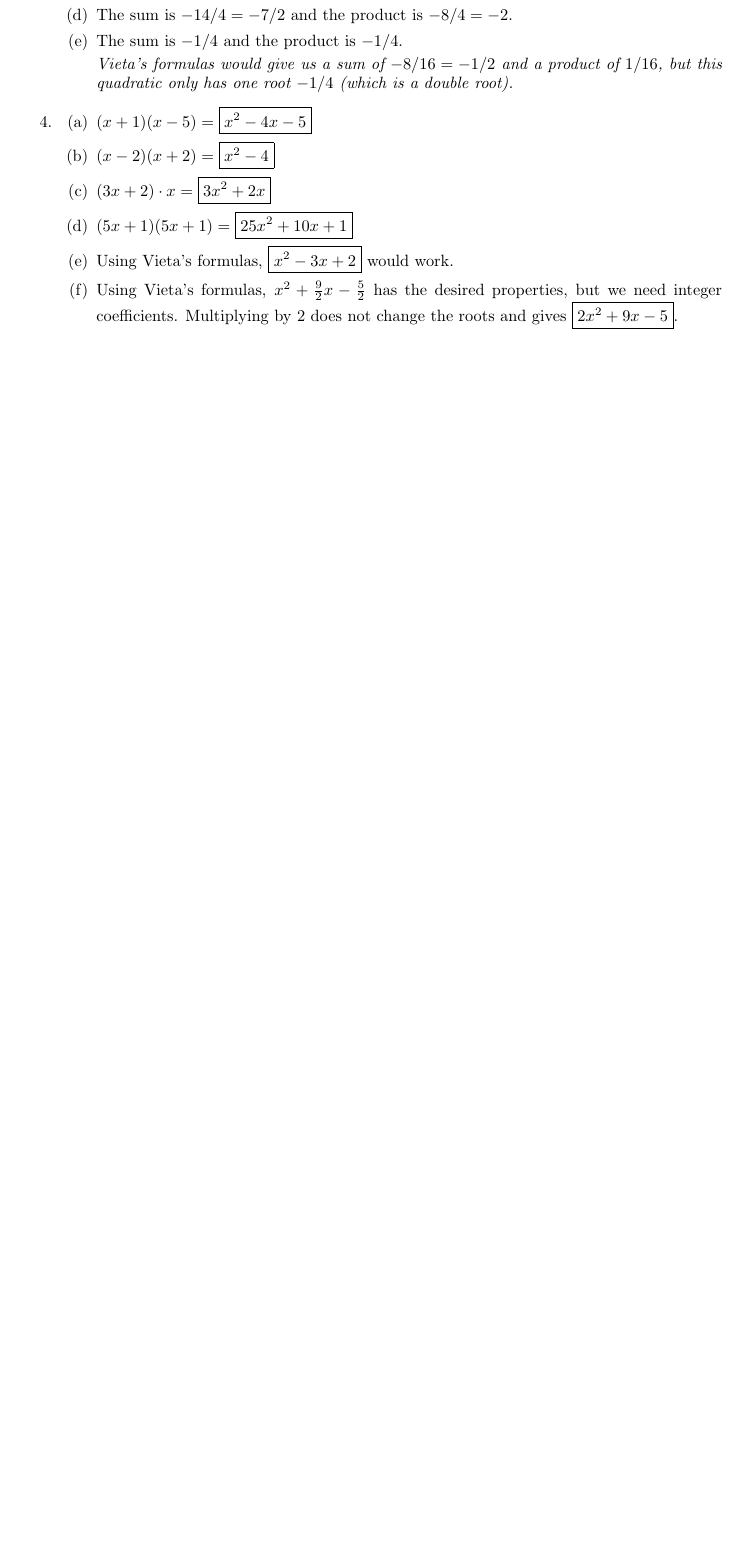
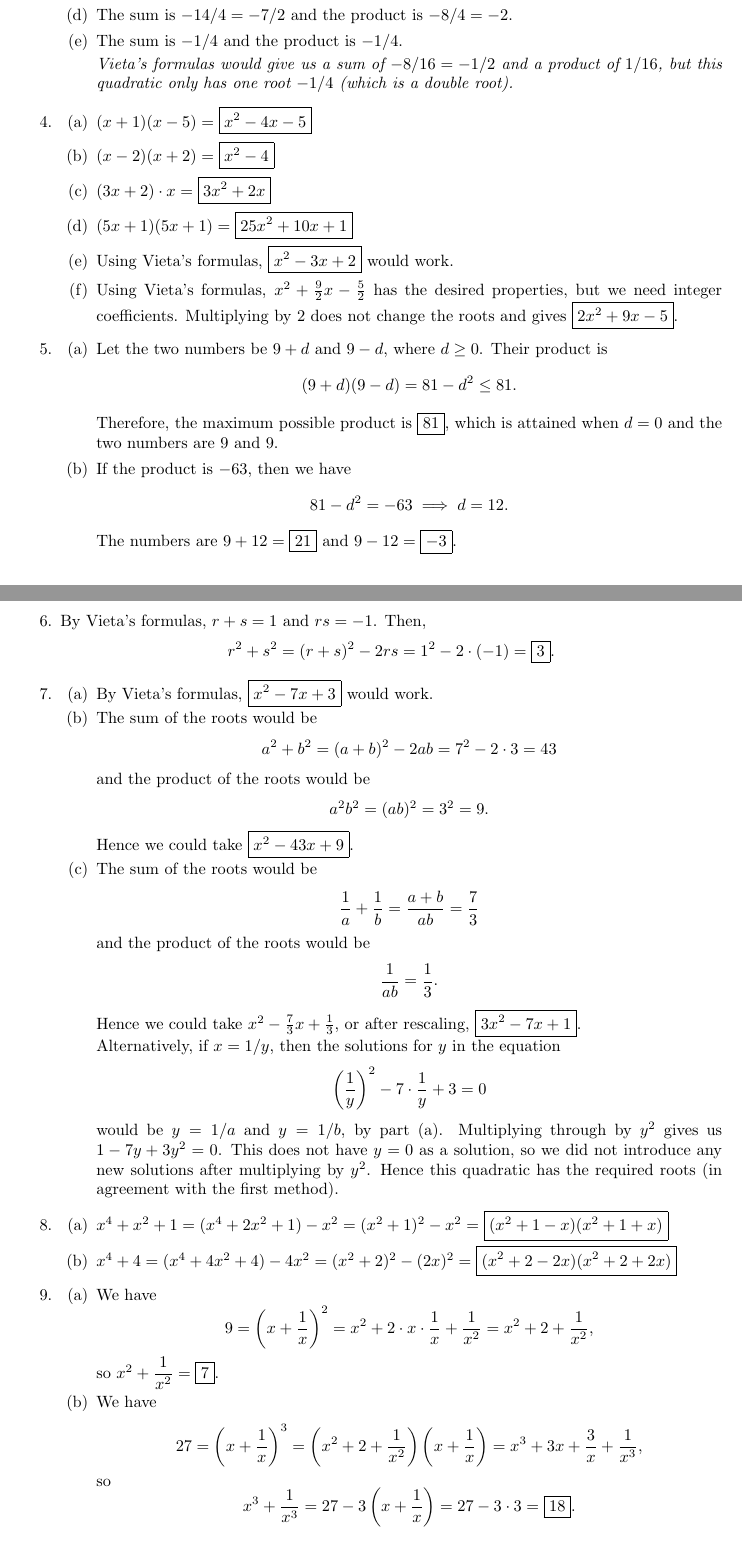
Before and after one commit to azhou5849/azhou5849.github.io, a LaTeX document (teaching/alg1-m2/alg1-m2.tex, which reads teaching/alg1-m2/alg1-m2-quadratic-1.tex): part of page 21 of 21 before the commit and two parts of pages 21 and 22 of 23 after it, the two joined at a grey line, cut so that both start at the same text, the shorter picture padded with empty space. Compiled offline with pdfLaTeX.

Commit message:
quadratics 1
solutions done

```diff
--- a/teaching/alg1-m2/alg1-m2-quadratic-1.tex
+++ b/teaching/alg1-m2/alg1-m2-quadratic-1.tex
@@ -102,4 +102,63 @@
 \item Using Vieta's formulas, $\boxed{x^2 - 3x + 2}$ would work.
 \item Using Vieta's formulas, $x^2 + \frac{9}{2}x - \frac{5}{2}$ has the desired properties, but we need integer coefficients. Multiplying by 2 does not change the roots and gives $\boxed{2x^2 + 9x - 5}$.
 \end{enumerate}
+\item \begin{enumerate}
+\item Let the two numbers be $9 + d$ and $9 - d$, where $d\geq 0$. Their product is
+\begin{equation*}
+(9 + d)(9 - d) = 81 - d^2\leq 81.
+\end{equation*}
+Therefore, the maximum possible product is $\boxed{81}$, which is attained when $d = 0$ and the two numbers are $9$ and $9$.
+\item If the product is $-63$, then we have
+\begin{equation*}
+81 - d^2 = -63\implies d = 12.
+\end{equation*}
+The numbers are $9 + 12 = \boxed{21}$ and $9 - 12 = \boxed{-3}$.
 \end{enumerate}
+\item By Vieta's formulas, $r + s = 1$ and $rs = -1$. Then,
+\begin{equation*}
+r^2 + s^2 = (r + s)^2 - 2rs = 1^2 - 2\cdot (-1) = \boxed{3}.
+\end{equation*}
+\item \begin{enumerate}
+\item By Vieta's formulas, $\boxed{x^2 - 7x + 3}$ would work.
+\item The sum of the roots would be
+\begin{equation*}
+a^2 + b^2 = (a + b)^2 - 2ab = 7^2 - 2\cdot 3 = 43
+\end{equation*}
+and the product of the roots would be
+\begin{equation*}
+a^2b^2 = (ab)^2 = 3^2 = 9.
+\end{equation*}
+Hence we could take $\boxed{x^2 - 43x + 9}$.
+\item The sum of the roots would be
+\begin{equation*}
+\frac{1}{a} + \frac{1}{b} = \frac{a + b}{ab} = \frac{7}{3}
+\end{equation*}
+and the product of the roots would be
+\begin{equation*}
+\frac{1}{ab} = \frac{1}{3}.
+\end{equation*}
+Hence we could take $x^2 - \frac{7}{3}x + \frac{1}{3}$, or after rescaling, $\boxed{3x^2 - 7x + 1}$.\par
+Alternatively, if $x = 1/y$, then the solutions for $y$ in the equation
+\begin{equation*}
+\left(\frac{1}{y}\right)^2 - 7\cdot\frac{1}{y} + 3 = 0
+\end{equation*}
+would be $y = 1/a$ and $y = 1/b$, by part (a). Multiplying through by $y^2$ gives us $1 - 7y + 3y^2 = 0$. This does not have $y = 0$ as a solution, so we did not introduce any new solutions after multiplying by $y^2$. Hence this quadratic has the required roots (in agreement with the first method).
+\end{enumerate}
+\item \begin{enumerate}
+\item $x^4 + x^2 + 1 = (x^4 + 2x^2 + 1) - x^2 = (x^2 + 1)^2 - x^2 = \boxed{(x^2 + 1 - x)(x^2 + 1 + x)}$
+\item $x^4 + 4 = (x^4 + 4x^2 + 4) - 4x^2 = (x^2 + 2)^2 - (2x)^2 = \boxed{(x^2 + 2 - 2x)(x^2 + 2 + 2x)}$
+\end{enumerate}
+\item \begin{enumerate}
+\item We have
+\begin{equation*}
+9 = \left(x + \frac{1}{x}\right)^2 = x^2 + 2\cdot x\cdot\frac{1}{x} + \frac{1}{x^2} = x^2 + 2 + \frac{1}{x^2},
+\end{equation*}
+so $x^2 + \dfrac{1}{x^2} = \boxed{7}$.
+\item We have
+\begin{equation*}
+27 = \left(x + \frac{1}{x}\right)^3 = \left(x^2 + 2 + \frac{1}{x^2}\right)\left(x + \frac{1}{x}\right) = x^3 + 3x + \frac{3}{x} + \frac{1}{x^3},
+\end{equation*}
+so
+\begin{equation*}
+x^3 + \frac{1}{x^3} = 27 - 3\left(x + \frac{1}{x}\right) = 27 - 3\cdot 3 = \boxed{18}.
+\end{equation*}
```
Also changed, not shown: teaching/alg1-m2/alg1-m2.pdf, teaching/alg1-m2/alg1-m2-quadratic-1.tex (31 more changed lines).
